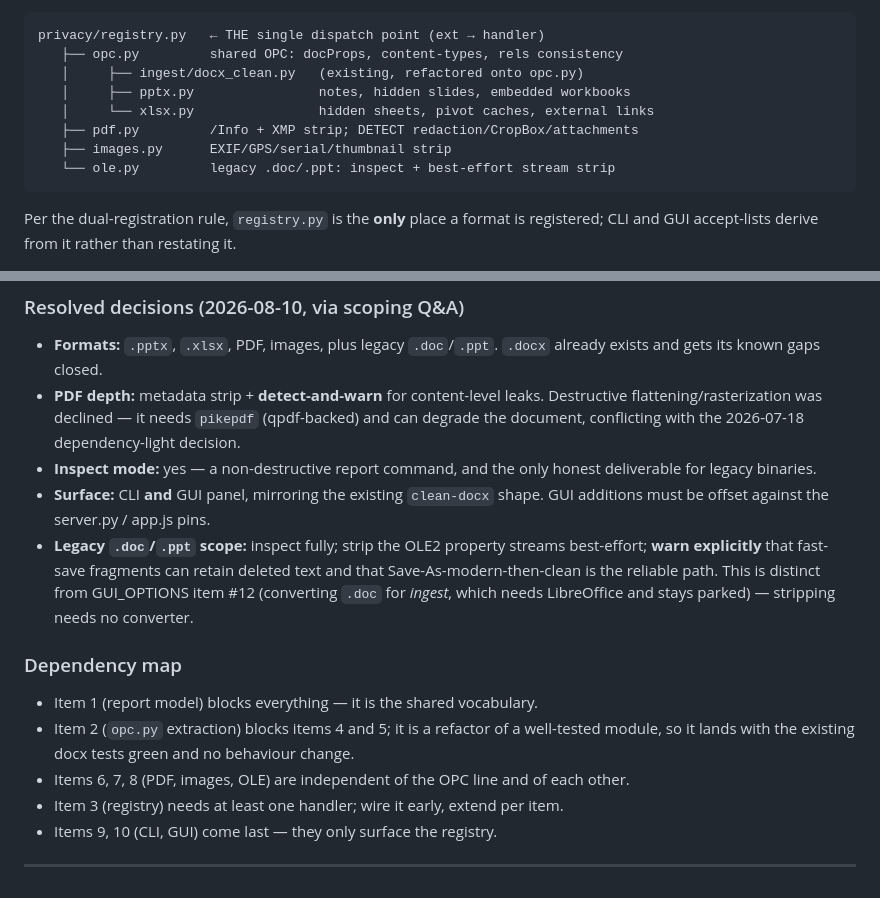
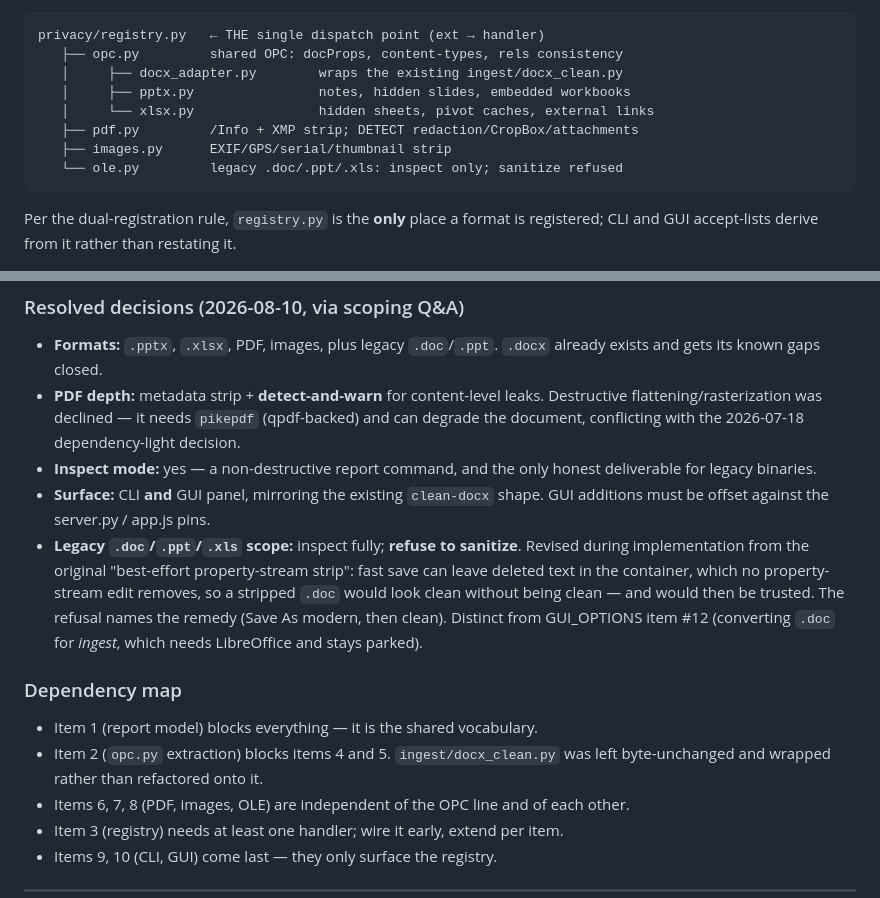
Before and after one commit to pquarterman17/LaTeXtify, a Markdown page: plans/METADATA_PRIVACY_PLAN.md, 2 parts joined by grey strips. Drawn GitHub-style.

Commit message:
docs(plans): reconcile privacy plan context with what shipped
The Context section still described the original intent for two items that
changed during implementation: docx_clean was wrapped rather than refactored,
and legacy OLE sanitizing became a refusal rather than a best-effort strip.
A plan whose Context contradicts its own Completed section is drift.

Co-Authored-By: Claude Opus 5 <noreply@anthropic.com>

````diff
--- a/plans/METADATA_PRIVACY_PLAN.md
+++ b/plans/METADATA_PRIVACY_PLAN.md
@@ -43,12 +43,12 @@ TIFF→PNG) handles EXIF. Only the legacy OLE2 path adds `olefile`.
 ```
 privacy/registry.py   ← THE single dispatch point (ext → handler)
    ├── opc.py         shared OPC: docProps, content-types, rels consistency
-   │     ├── ingest/docx_clean.py   (existing, refactored onto opc.py)
+   │     ├── docx_adapter.py        wraps the existing ingest/docx_clean.py
    │     ├── pptx.py                notes, hidden slides, embedded workbooks
    │     └── xlsx.py                hidden sheets, pivot caches, external links
    ├── pdf.py         /Info + XMP strip; DETECT redaction/CropBox/attachments
    ├── images.py      EXIF/GPS/serial/thumbnail strip
-   └── ole.py         legacy .doc/.ppt: inspect + best-effort stream strip
+   └── ole.py         legacy .doc/.ppt/.xls: inspect only; sanitize refused
 ```
 
 Per the dual-registration rule, `registry.py` is the **only** place a format is
@@ -66,18 +66,19 @@ registered; CLI and GUI accept-lists derive from it rather than restating it.
   honest deliverable for legacy binaries.
 - **Surface:** CLI **and** GUI panel, mirroring the existing `clean-docx`
   shape. GUI additions must be offset against the server.py / app.js pins.
-- **Legacy `.doc`/`.ppt` scope:** inspect fully; strip the OLE2 property
-  streams best-effort; **warn explicitly** that fast-save fragments can retain
-  deleted text and that Save-As-modern-then-clean is the reliable path. This
-  is distinct from GUI_OPTIONS item #12 (converting `.doc` for *ingest*, which
-  needs LibreOffice and stays parked) — stripping needs no converter.
+- **Legacy `.doc`/`.ppt`/`.xls` scope:** inspect fully; **refuse to
+  sanitize**. Revised during implementation from the original "best-effort
+  property-stream strip": fast save can leave deleted text in the container,
+  which no property-stream edit removes, so a stripped `.doc` would look
+  clean without being clean — and would then be trusted. The refusal names
+  the remedy (Save As modern, then clean). Distinct from GUI_OPTIONS item #12
+  (converting `.doc` for *ingest*, which needs LibreOffice and stays parked).
 
 ### Dependency map
 
 - Item 1 (report model) blocks everything — it is the shared vocabulary.
-- Item 2 (`opc.py` extraction) blocks items 4 and 5; it is a refactor of a
-  well-tested module, so it lands with the existing docx tests green and no
-  behaviour change.
+- Item 2 (`opc.py` extraction) blocks items 4 and 5. `ingest/docx_clean.py`
+  was left byte-unchanged and wrapped rather than refactored onto it.
 - Items 6, 7, 8 (PDF, images, OLE) are independent of the OPC line and of
   each other.
 - Item 3 (registry) needs at least one handler; wire it early, extend per item.
````
